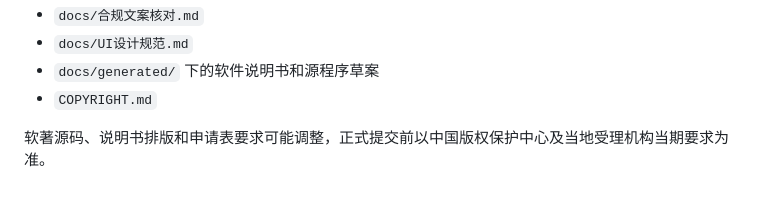
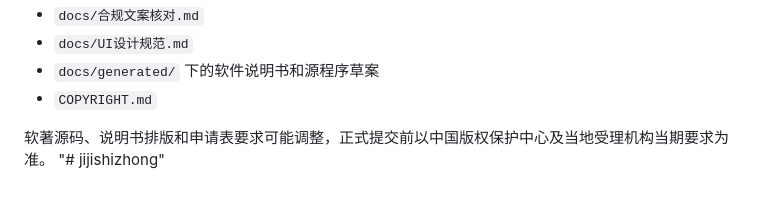
Before and after one commit to onlinespy/jijishizhong, a Markdown page: README.md, the part around the change. Rendered like a GitHub page.

```diff
--- a/README.md
+++ b/README.md
@@ -132,3 +132,4 @@ python scripts/generate-copyright-docs.py
 - `COPYRIGHT.md`
 
 软著源码、说明书排版和申请表要求可能调整，正式提交前以中国版权保护中心及当地受理机构当期要求为准。
+"# jijishizhong"
```
